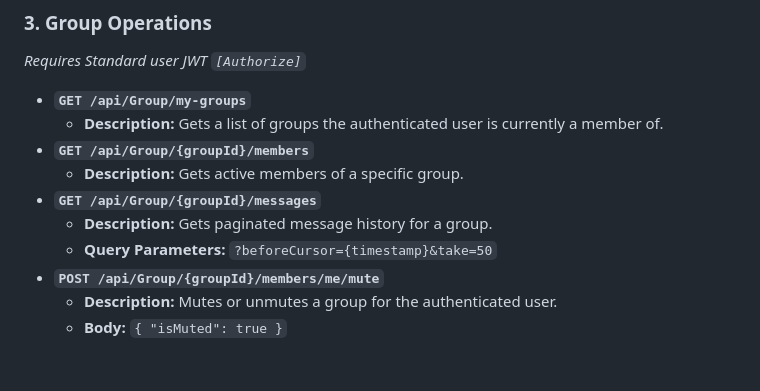
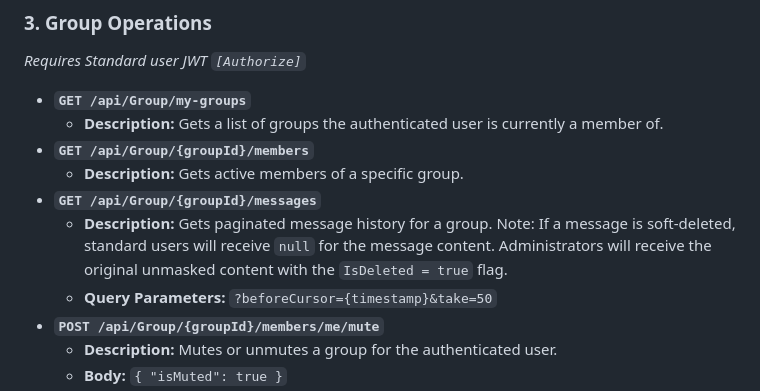
Before and after one commit to superiorshipet/luxira-chatting-backend, a Markdown page: README.md, the part around the change. Rendered like a GitHub page; blank space fills up the shorter version.

```diff
--- a/README.md
+++ b/README.md
@@ -84,7 +84,7 @@ Base URL: `http://localhost:<port>/api`
 * **`GET /api/Group/{groupId}/members`**
   * **Description:** Gets active members of a specific group.
 * **`GET /api/Group/{groupId}/messages`**
-  * **Description:** Gets paginated message history for a group.
+  * **Description:** Gets paginated message history for a group. Note: If a message is soft-deleted, standard users will receive `null` for the message content. Administrators will receive the original unmasked content with the `IsDeleted = true` flag.
   * **Query Parameters:** `?beforeCursor={timestamp}&take=50`
 * **`POST /api/Group/{groupId}/members/me/mute`**
   * **Description:** Mutes or unmutes a group for the authenticated user.
```
